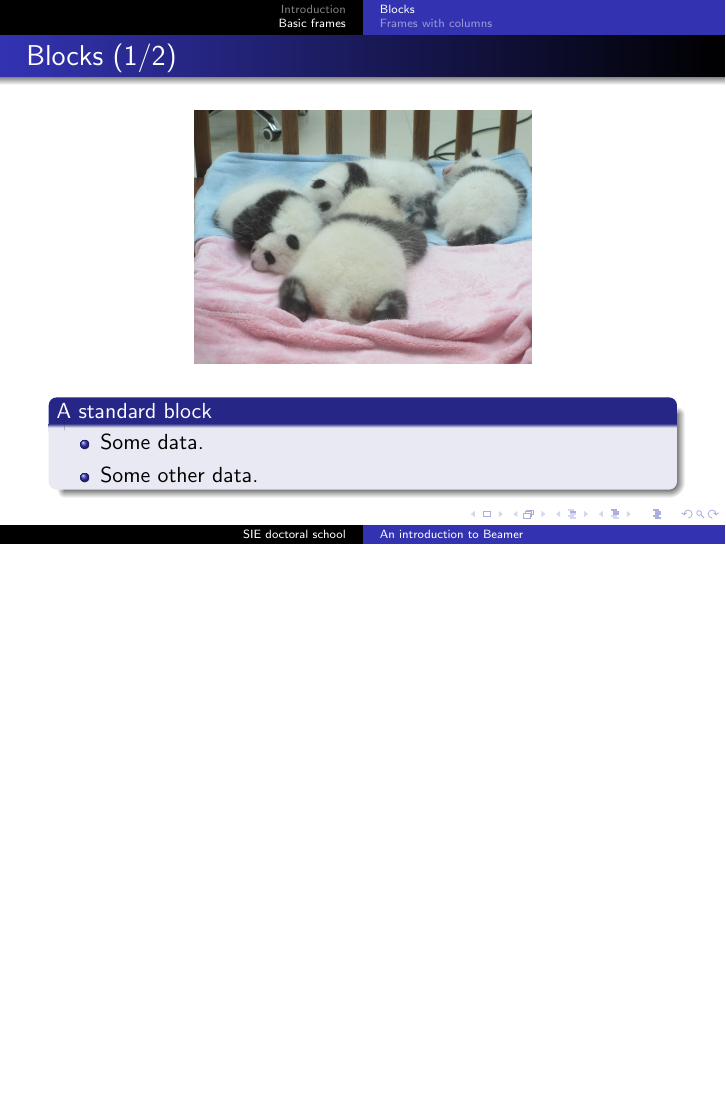
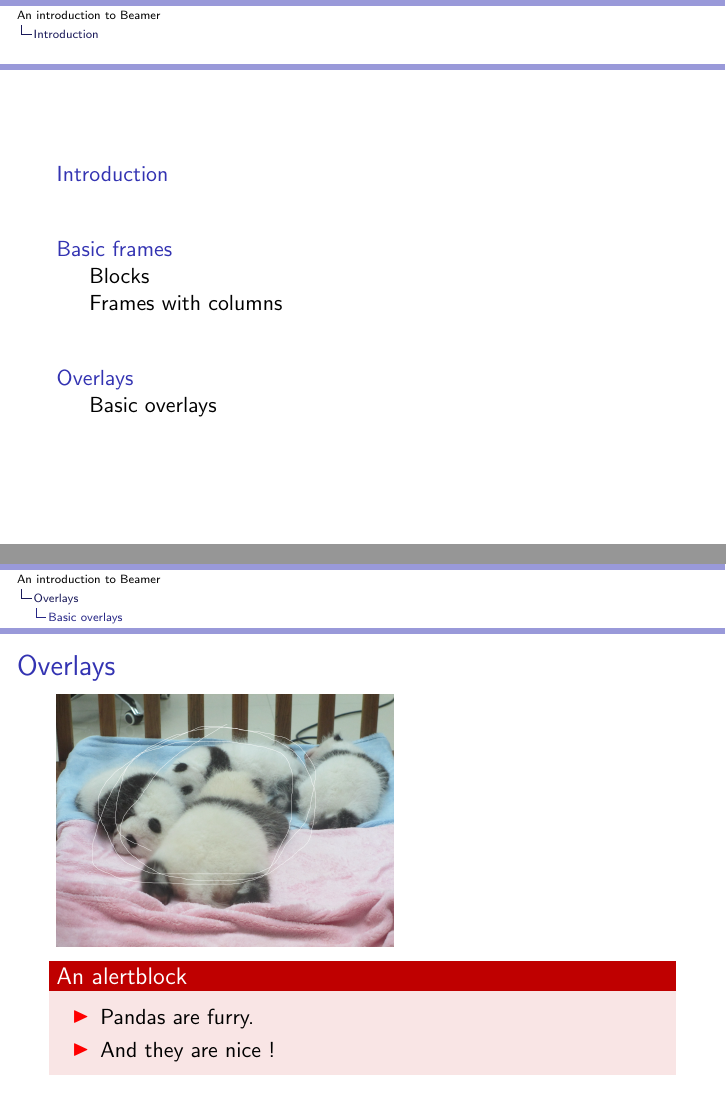
Before and after one commit to lcharleux/-2024-04-06_LaTeX_SIE_EN, LaTeX slides (basic_document/beamer_demo/beamer_demo.tex): page 3 of 5 before the commit and pages 2 and 8 of 8 after it, the two joined at a grey line, the shorter picture padded with empty space. Compiled offline with pdfLaTeX.

Commit message:
Added overlays

```diff
--- a/basic_document/beamer_demo/beamer_demo.tex
+++ b/basic_document/beamer_demo/beamer_demo.tex
@@ -1,6 +1,12 @@
 \documentclass[11pt]{beamer}
 
-\usetheme{Warsaw}
+%\usetheme{Warsaw}
+%\usetheme{Antibes}
+%\usetheme{Szeged}
+%\usetheme{Szeged}
+\usetheme{Montpellier}
+
+\usecolortheme{orchid}
 
 \usepackage[utf8]{inputenc}
 \usepackage[english]{babel}
@@ -11,7 +17,7 @@
 \author{SIE doctoral school}
 \title{An introduction to Beamer}
 %\setbeamercovered{transparent}
-%\setbeamertemplate{navigation symbols}{}
+\setbeamertemplate{navigation symbols}{}
 %\logo{}
 \institute{Université Savoie Mont Blanc}
 %\date{}
@@ -85,5 +91,28 @@
     \end{columns}
 \end{frame}
 
+\section{Overlays}
+
+\subsection{Basic overlays}
+
+\begin{frame}{Overlays }
+
+    \begin{overprint}
+        \onslide<1> \includegraphics[width = .55\textwidth]{../figures/panda_puppies}
+        \onslide<2-> \includegraphics[width = .55\textwidth]{../figures/panda_puppies_v1}
+    \end{overprint}
+
+    \begin{alertblock}{An alertblock}
+        \begin{itemize}
+            \pause
+            \item Pandas are furry.
+                  \pause
+            \item And they are nice !
+        \end{itemize}
+    \end{alertblock}
+\end{frame}
+
+
+
 
 \end{document}
```
Also changed, not shown: basic_document/figures/panda_puppies_v1.jpeg (added), basic_document/beamer_demo/beamer_demo.tex (2 more changed lines).
